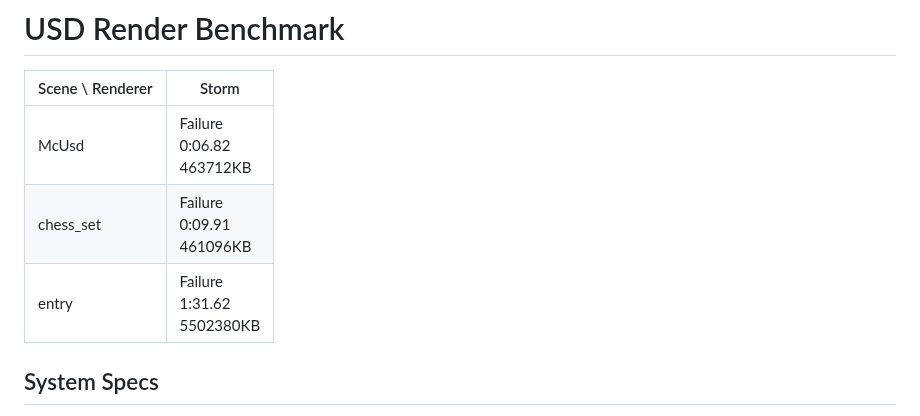
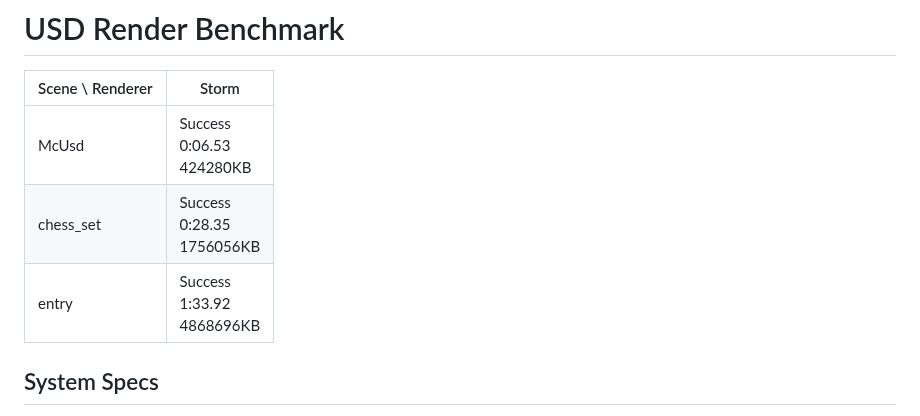
Before and after one commit to nicolaspopravka/usd-render-benchmark, a Markdown page: render_summary.md, the part around the change. Drawn GitHub-style.

```diff
--- a/render_summary.md
+++ b/render_summary.md
@@ -2,8 +2,8 @@
 
 | Scene \ Renderer | Storm |
 |---|---|
-| McUsd | Failure<br>0:06.82<br>463712KB |
-| chess_set | Failure<br>0:09.91<br>461096KB |
-| entry | Failure<br>1:31.62<br>5502380KB |
+| McUsd | Success<br>0:06.53<br>424280KB |
+| chess_set | Success<br>0:28.35<br>1756056KB |
+| entry | Success<br>1:33.92<br>4868696KB |
 ## System Specs
 NVIDIA driver version 580.167.08 GPU: NVIDIA RTX PRO 4000 Blackwell with 24467MB Rocky Linux 9.8 (Blue Onyx), Linux kernel 6.8.0-124-generic
```
Also changed, not shown: README.md (+2 -2 lines), render_sheet.jpg, 5 other files.
